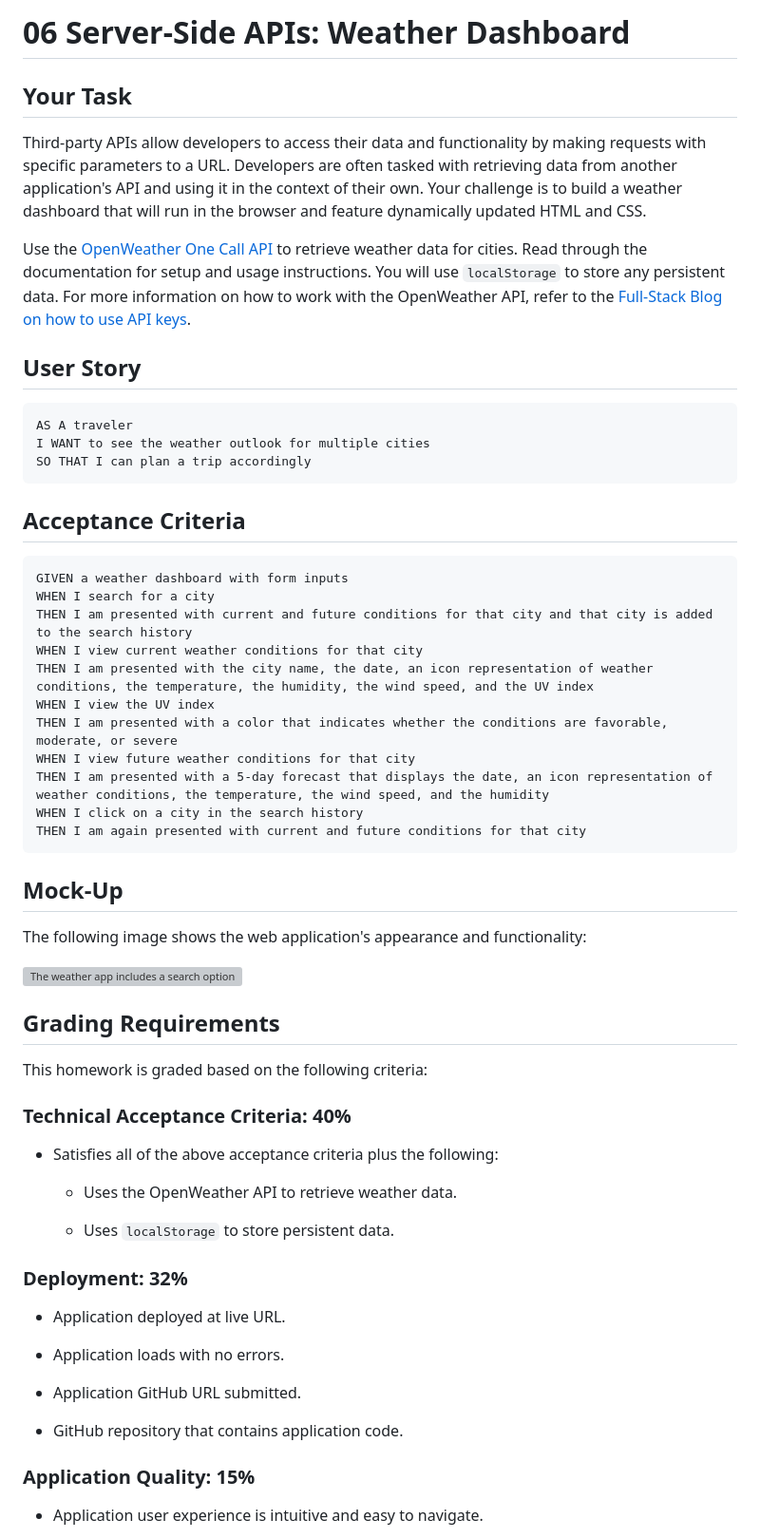
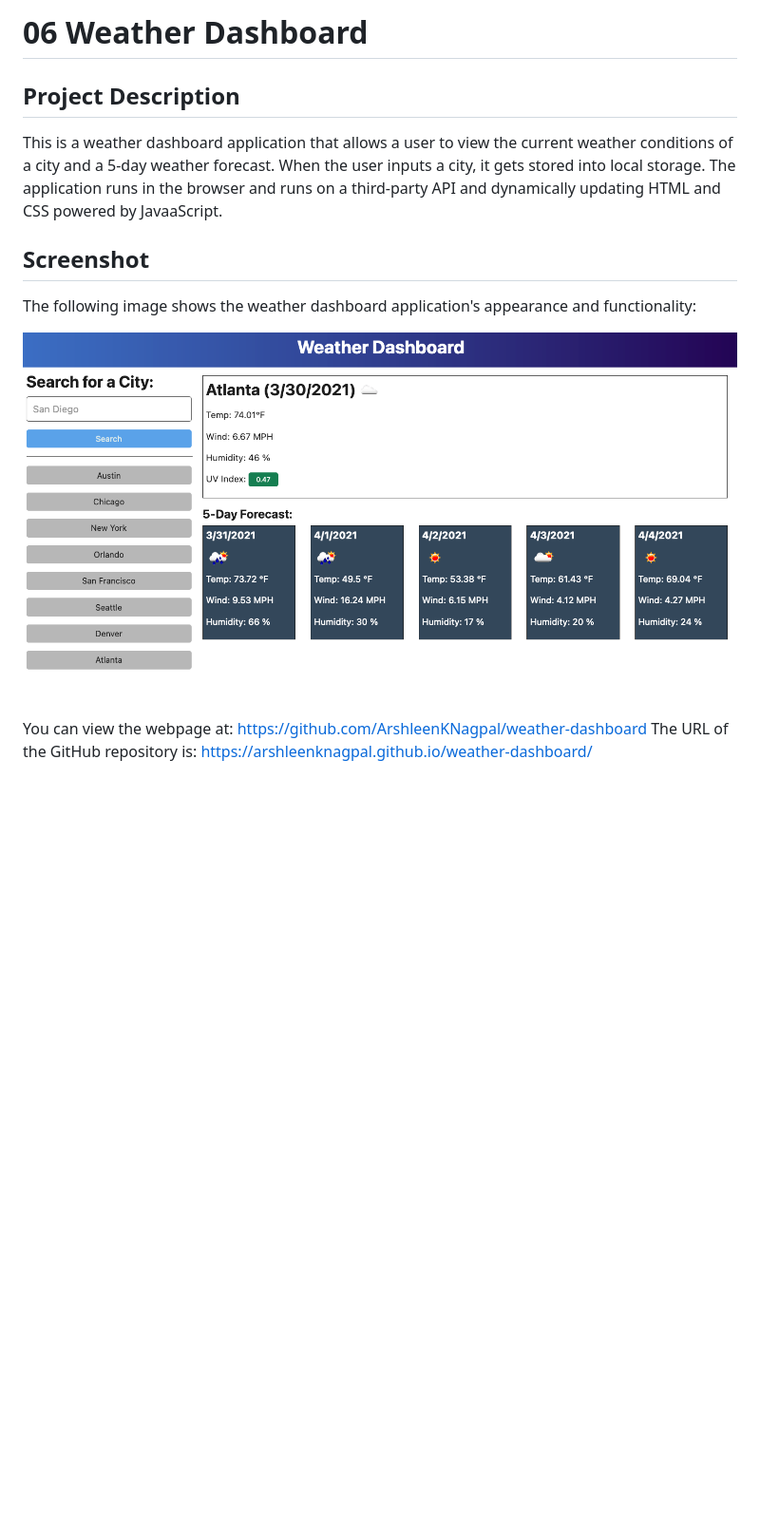
Before and after one commit to ArshleenKNagpal/weather-dashboard, a Markdown page: README.md, the part around the change printed below. Shown: that part at 95% size. Drawn GitHub-style; blank space fills up the shorter version; grey boxes are pictures that could not be loaded.

````diff
--- a/README.md
+++ b/README.md
@@ -1,64 +1,16 @@
-# 06 Server-Side APIs: Weather Dashboard
+# 06 Weather Dashboard
 
-## Your Task
+## Project Description
 
-Third-party APIs allow developers to access their data and functionality by making requests with specific parameters to a URL. Developers are often tasked with retrieving data from another application's API and using it in the context of their own. Your challenge is to build a weather dashboard that will run in the browser and feature dynamically updated HTML and CSS.
+This is a weather dashboard application that allows a user to view the current weather conditions of a city and a 5-day weather forecast. When the user inputs a city, it gets stored into local storage. The application runs in the browser and runs on a third-party API and dynamically updating HTML and CSS powered by JavaaScript.
 
-Use the [OpenWeather One Call API](https://openweathermap.org/api/one-call-api) to retrieve weather data for cities. Read through the documentation for setup and usage instructions. You will use `localStorage` to store any persistent data. For more information on how to work with the OpenWeather API, refer to the [Full-Stack Blog on how to use API keys](https://coding-boot-camp.github.io/full-stack/apis/how-to-use-api-keys).
+## Screenshot
 
-## User Story
+The following image shows the weather dashboard application's appearance and functionality:
 
-```
-AS A traveler
-I WANT to see the weather outlook for multiple cities
-SO THAT I can plan a trip accordingly
-```
+![The screenshot includes an image of the weather dashboard.](./screenshot.png)
 
-## Acceptance Criteria
 
-```
-GIVEN a weather dashboard with form inputs
-WHEN I search for a city
-THEN I am presented with current and future conditions for that city and that city is added to the search history
-WHEN I view current weather conditions for that city
-THEN I am presented with the city name, the date, an icon representation of weather conditions, the temperature, the humidity, the wind speed, and the UV index
-WHEN I view the UV index
-THEN I am presented with a color that indicates whether the conditions are favorable, moderate, or severe
-WHEN I view future weather conditions for that city
-THEN I am presented with a 5-day forecast that displays the date, an icon representation of weather conditions, the temperature, the wind speed, and the humidity
-WHEN I click on a city in the search history
-THEN I am again presented with current and future conditions for that city
-```
+You can view the webpage at: <https://github.com/ArshleenKNagpal/weather-dashboard>
+The URL of the GitHub repository is: <https://arshleenknagpal.github.io/weather-dashboard/>
 
-## Mock-Up
-
-The following image shows the web application's appearance and functionality:
-
-![The weather app includes a search option, a list of cities, and a five-day forecast and current weather conditions for Atlanta.](./Assets/06-server-side-apis-homework-demo.png)
-
-## Grading Requirements
-
-This homework is graded based on the following criteria:
-
-### Technical Acceptance Criteria: 40%
-
-* Satisfies all of the above acceptance criteria plus the following:
-
-    * Uses the OpenWeather API to retrieve weather data.
-
-    * Uses `localStorage` to store persistent data.
-
-### Deployment: 32%
-
-* Application deployed at live URL.
-
-* Application loads with no errors.
-
-* Application GitHub URL submitted.
-
-* GitHub repository that contains application code.
-
-### Application Quality: 15%
-
-* Application user experience is intuitive and easy to navigate.
-
````
Also changed, not shown: other parts of README.md (+0 -23 lines), screenshot.png (renamed from 06-server-side-apis-homework-demo.png).
